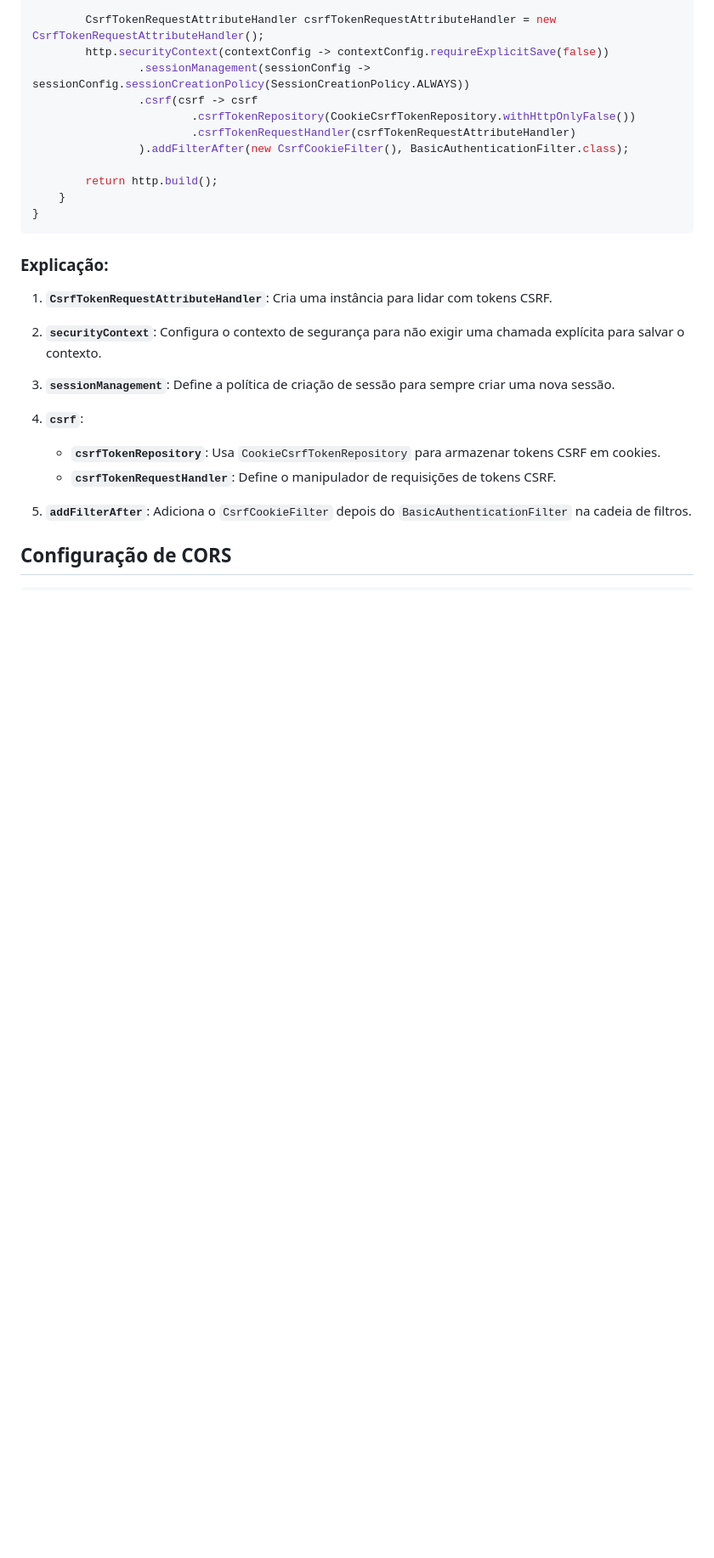
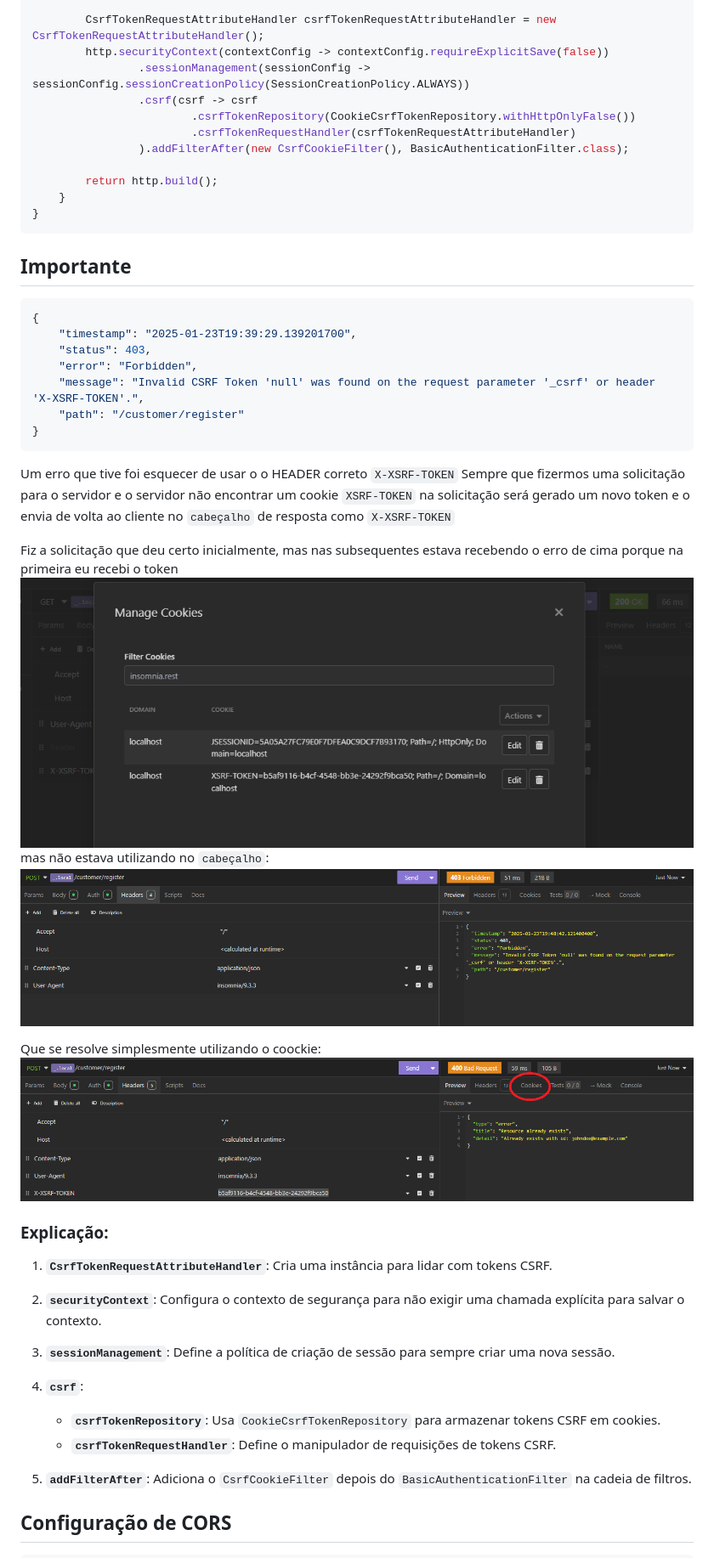
Before and after one commit to Marcosxx1/Spring-Security, a Markdown page: README.md, the part around the change printed below. Shown: that part at 85% size. Rendered like a GitHub page; blank space fills up the shorter version.

Commit message:
doc: update readme

````diff
--- a/README.md
+++ b/README.md
@@ -1451,6 +1451,27 @@ public class ProjectSecurityConfiguration {
     }
 }
 ```
+
+## Importante
+```json
+{
+	"timestamp": "2025-01-23T19:39:29.139201700",
+	"status": 403,
+	"error": "Forbidden",
+	"message": "Invalid CSRF Token 'null' was found on the request parameter '_csrf' or header 'X-XSRF-TOKEN'.",
+	"path": "/customer/register"
+}
+```
+Um erro que tive foi esquecer de usar o o HEADER correto `X-XSRF-TOKEN`
+Sempre que fizermos uma solicitação para o servidor e o servidor não encontrar um cookie `XSRF-TOKEN` na solicitação
+será gerado um novo token e o envia de volta ao cliente no `cabeçalho` de resposta como `X-XSRF-TOKEN`
+
+Fiz a solicitação que deu certo inicialmente, mas nas subsequentes estava recebendo o erro de cima porque na primeira
+eu recebi o token ![img.png](example_images/img!!.png) mas não estava utilizando no `cabeçalho`:![img_1.png](example_images/img_!!!.png)
+
+Que se resolve simplesmente utilizando o coockie:
+![img_2.png](example_images/img_!!!!!.png)
+
 ### Explicação:
 
 1. **`CsrfTokenRequestAttributeHandler`**:
````
Also changed, not shown: other parts of README.md (+4 -4 lines).
